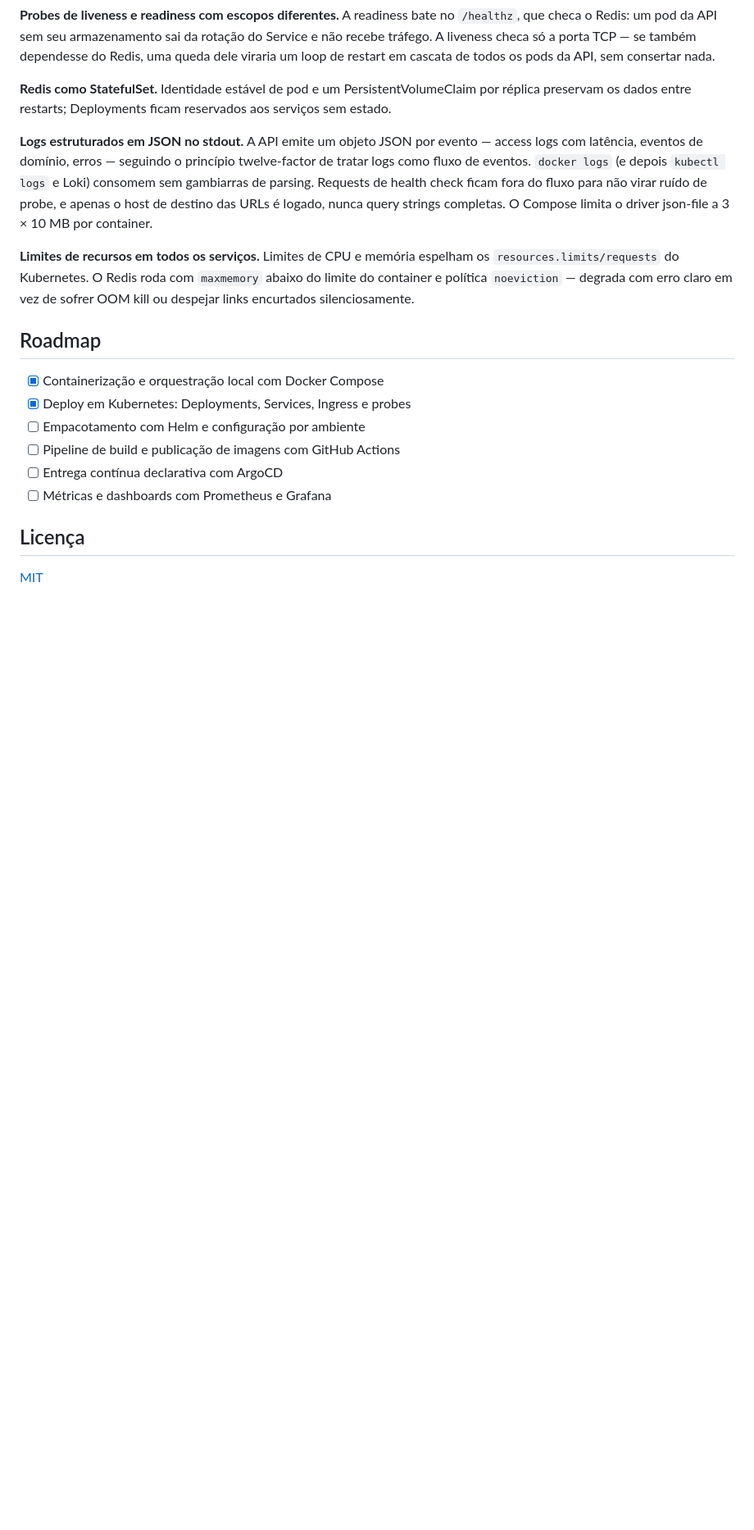
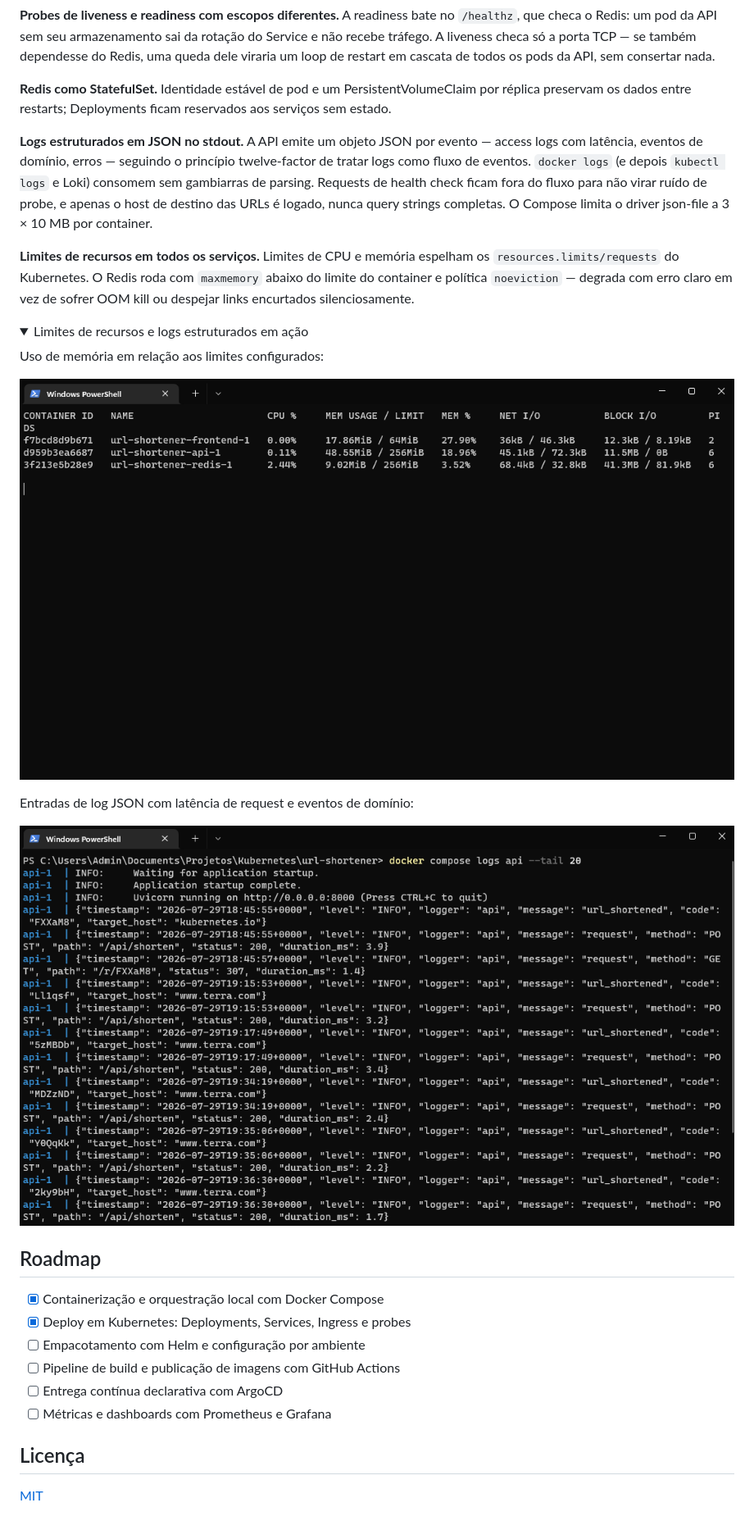
Before and after one commit to guilhermeescame/url-shortener, a Markdown page: README.pt-BR.md, the part around the change. Shown at 82% size. Rendered like a GitHub page; pictures changed too: docs/img/fase0-docker-stats.png (added), docs/img/fase0-logs-json.png (added); folded sections open; blank space fills up the shorter version.

```diff
--- a/README.pt-BR.md
+++ b/README.pt-BR.md
@@ -122,6 +122,19 @@ os `resources.limits/requests` do Kubernetes. O Redis roda com `maxmemory`
 abaixo do limite do container e política `noeviction` — degrada com erro claro
 em vez de sofrer OOM kill ou despejar links encurtados silenciosamente.
 
+<details>
+<summary>Limites de recursos e logs estruturados em ação</summary>
+
+Uso de memória em relação aos limites configurados:
+
+![docker stats mostrando uso de memória contra o limite de cada container](docs/img/fase0-docker-stats.png)
+
+Entradas de log JSON com latência de request e eventos de domínio:
+
+![Logs JSON com os campos duration_ms e target_host](docs/img/fase0-logs-json.png)
+
+</details>
+
 ## Roadmap
 
 - [x] Containerização e orquestração local com Docker Compose
```
Also changed, not shown: frontend/images/bg1.jpg (added), 4 other files.
